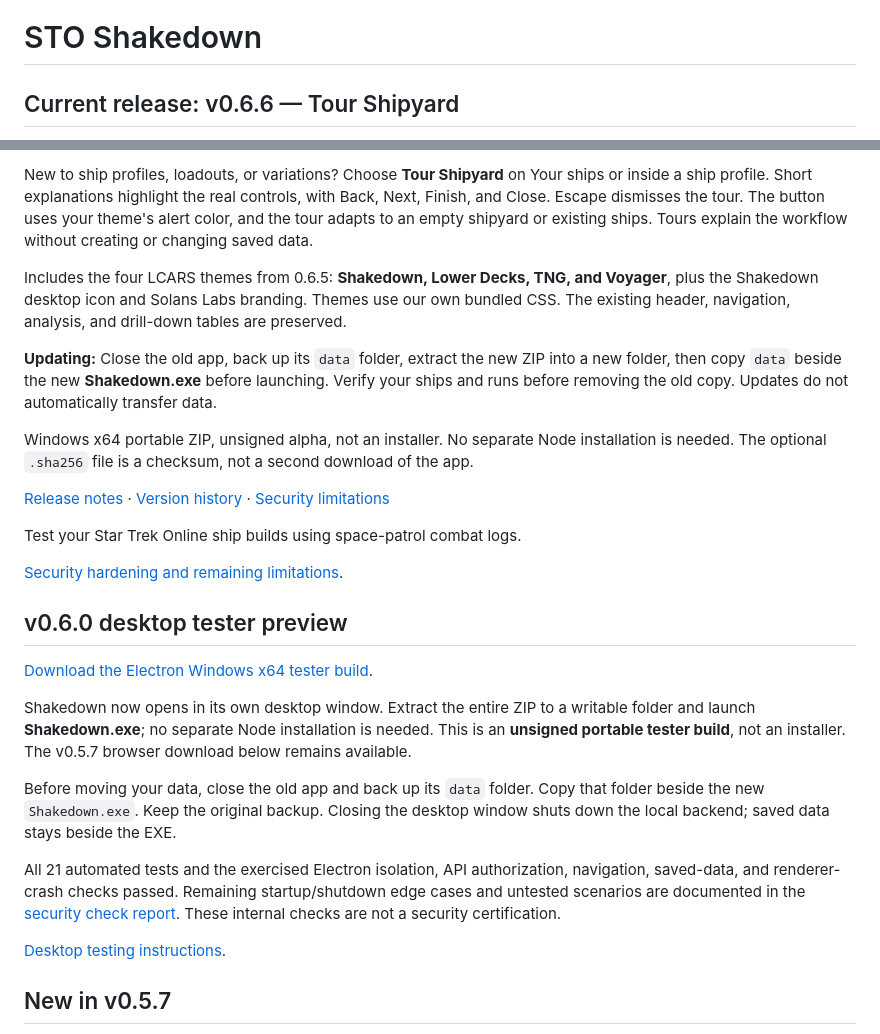
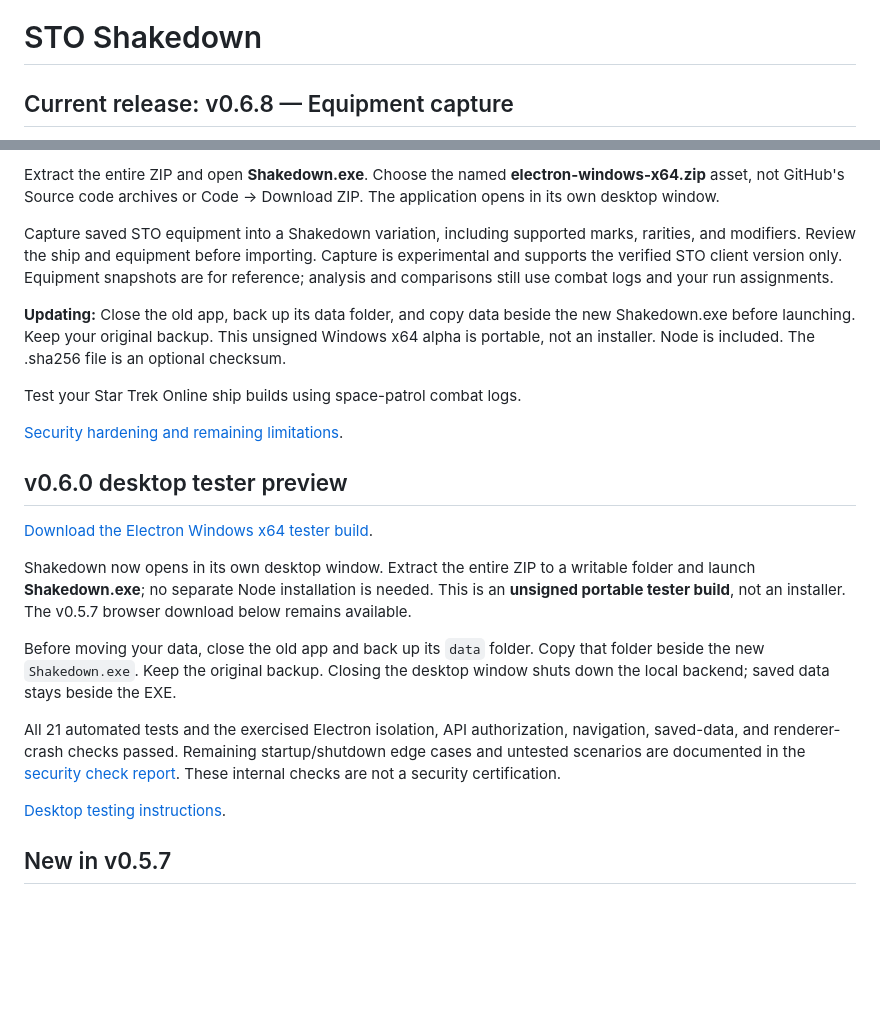
Before and after one commit to fukenny/sto-build-parser, a Markdown page: README.md, 2 parts joined by grey strips. GitHub-like rendering; blank space fills up the shorter version.

Commit message:
Point README to 0.6.8 desktop release

```diff
--- a/README.md
+++ b/README.md
@@ -1,4 +1,4 @@
 # STO Shakedown
 
-## Current release: v0.6.6 — Tour Shipyard
+## Current release: v0.6.8 — Equipment capture
 
@@ -6,13 +6,9 @@
 
-New to ship profiles, loadouts, or variations? Choose **Tour Shipyard** on Your ships or inside a ship profile. Short explanations highlight the real controls, with Back, Next, Finish, and Close. Escape dismisses the tour. The button uses your theme's alert color, and the tour adapts to an empty shipyard or existing ships. Tours explain the workflow without creating or changing saved data.
+Extract the entire ZIP and open **Shakedown.exe**. Choose the named **electron-windows-x64.zip** asset, not GitHub's Source code archives or Code → Download ZIP. The application opens in its own desktop window.
 
-Includes the four LCARS themes from 0.6.5: **Shakedown, Lower Decks, TNG, and Voyager**, plus the Shakedown desktop icon and Solans Labs branding. Themes use our own bundled CSS. The existing header, navigation, analysis, and drill-down tables are preserved.
+Capture saved STO equipment into a Shakedown variation, including supported marks, rarities, and modifiers. Review the ship and equipment before importing. Capture is experimental and supports the verified STO client version only. Equipment snapshots are for reference; analysis and comparisons still use combat logs and your run assignments.
 
-**Updating:** Close the old app, back up its `data` folder, extract the new ZIP into a new folder, then copy `data` beside the new **Shakedown.exe** before launching. Verify your ships and runs before removing the old copy. Updates do not automatically transfer data.
-
-Windows x64 portable ZIP, unsigned alpha, not an installer. No separate Node installation is needed. The optional `.sha256` file is a checksum, not a second download of the app.
-
-[Release notes](https://github.com/fukenny/sto-build-parser/blob/0.6.6/docs/RELEASE-0.6.6.md) · [Version history](https://github.com/fukenny/sto-build-parser/blob/0.6.6/CHANGELOG.md) · [Security limitations](https://github.com/fukenny/sto-build-parser/blob/0.6.6/docs/SECURITY-HARDENING.md)
+**Updating:** Close the old app, back up its data folder, and copy data beside the new Shakedown.exe before launching. Keep your original backup. This unsigned Windows x64 alpha is portable, not an installer. Node is included. The .sha256 file is an optional checksum.
 
 Test your Star Trek Online ship builds using space-patrol combat logs.
 
```
Also changed, not shown: other parts of README.md (+6 -6 lines).
